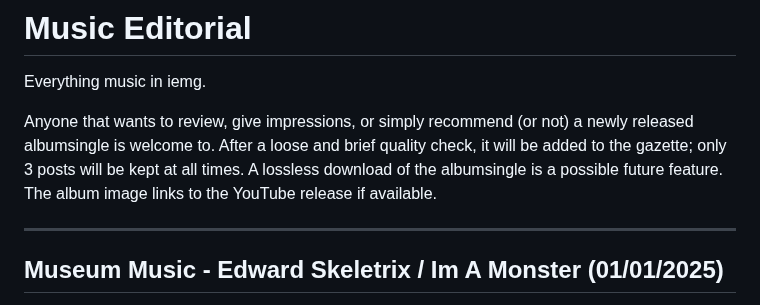
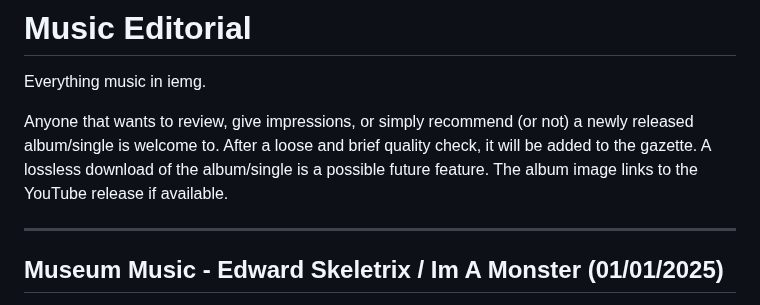
Before and after one commit to 4ciemg/IEMGazette, a Markdown page: Music Editorial.md, the part around the change. GitHub-like rendering.

```diff
--- a/Music Editorial.md
+++ b/Music Editorial.md
@@ -7,7 +7,7 @@ icon: pulse
 
 Everything music in iemg.
 
-Anyone that wants to review, give impressions, or simply recommend (or not) a newly released albumsingle is welcome to. After a loose and brief quality check, it will be added to the gazette; only 3 posts will be kept at all times. A lossless download of the albumsingle is a possible future feature. The album image links to the YouTube release if available.
+Anyone that wants to review, give impressions, or simply recommend (or not) a newly released album/single is welcome to. After a loose and brief quality check, it will be added to the gazette. A lossless download of the album/single is a possible future feature. The album image links to the YouTube release if available.
 
 
 ***
```
